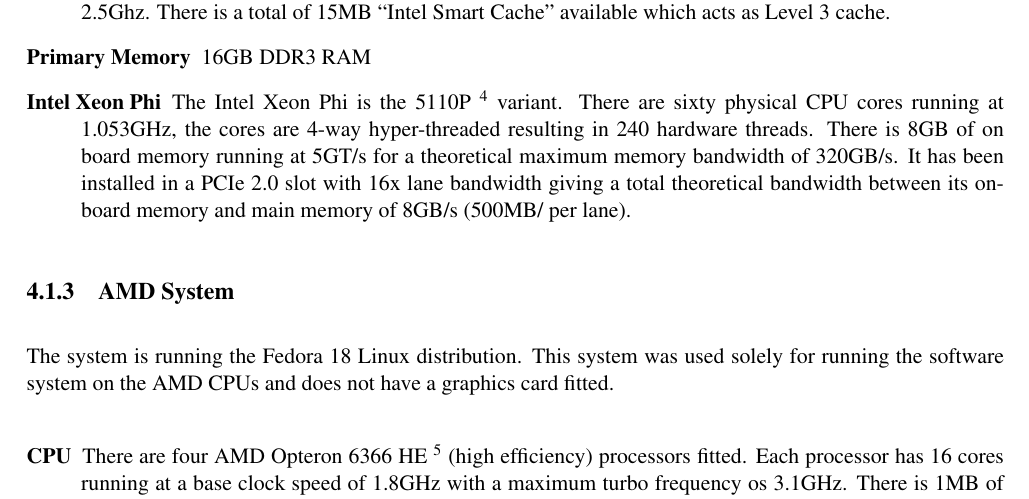
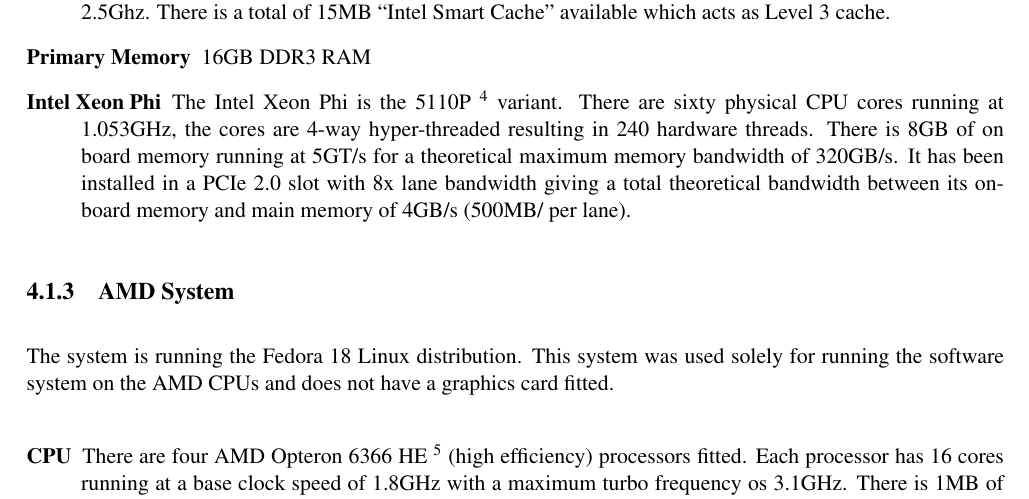
Before and after one commit to jessr92/Level4Project, a LaTeX thesis (Dissertation/1002536r-Document-Filtering.tex, which reads Dissertation/includes/evaluation.tex): part of page 27 of 40, cut so that both start at the same text. Compiled offline with pdfLaTeX.

Commit message:
Minor correction of Phi link speed
8x PCI 2.0, not 16x PCI2.0. Appears to be motherboard limitation as
E5-2620 can handle 40 lanes rather than 16 like previous generations.

```diff
--- a/Dissertation/includes/evaluation.tex
+++ b/Dissertation/includes/evaluation.tex
@@ -58,8 +58,8 @@
 running at 1.053GHz, the cores are 4-way hyper-threaded resulting in 240
 hardware threads. There is 8GB of on board memory running at 5GT/s for a
 theoretical maximum memory bandwidth of 320GB/s. It has been installed in a PCIe
-2.0 slot with 16x lane bandwidth giving a total theoretical bandwidth between
-its on-board memory and main memory of 8GB/s (500MB/ per lane).
+2.0 slot with 8x lane bandwidth giving a total theoretical bandwidth between
+its on-board memory and main memory of 4GB/s (500MB/ per lane).
 
 \end{description}
 
```
